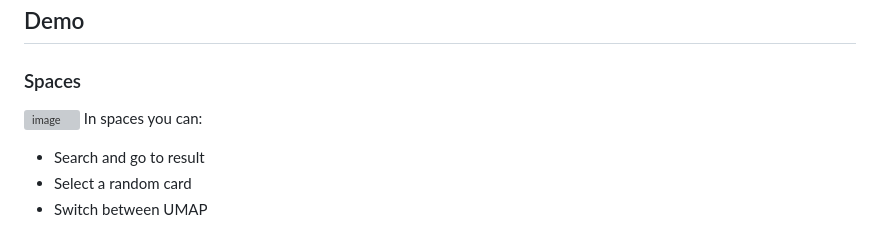
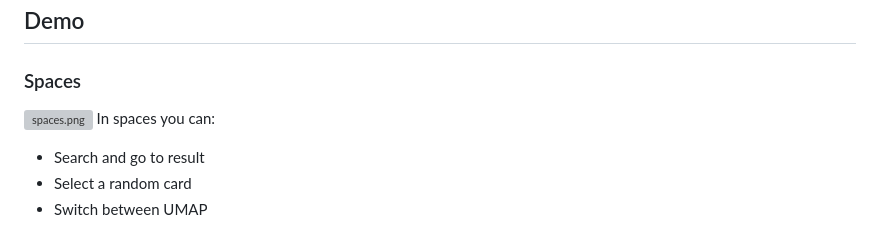
Before and after one commit to Dangarte/epi-embedding-maps-viewer, a Markdown page: README.md, the part around the change printed below. GitHub-like rendering; grey boxes are pictures that could not be loaded.

```diff
--- a/README.md
+++ b/README.md
@@ -34,7 +34,7 @@ Last update: **`6.12.24`**
 
 ### Spaces
 
-![image](https://dangarte.github.io/epi-embedding-maps-viewer/demo/spaces.png)
+![spaces.png](https://dangarte.github.io/epi-embedding-maps-viewer/demo/spaces.png)
 In spaces you can:
 
 - Search and go to result
```
Also changed, not shown: other parts of README.md (+1 -1 lines).
